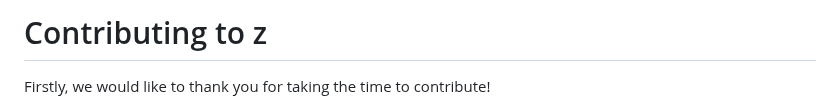
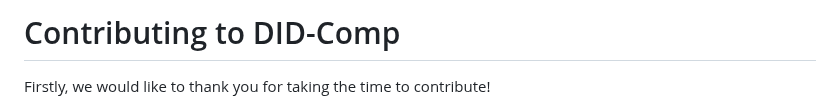
Before and after one commit to digicatapult/did-comp, a Markdown page: CONTRIBUTING.md, the part around the change. Drawn GitHub-style.

Commit message:
Fix typo

```diff
--- a/CONTRIBUTING.md
+++ b/CONTRIBUTING.md
@@ -1,4 +1,4 @@
-# Contributing to z
+# Contributing to DID-Comp
 
 Firstly, we would like to thank you for taking the time to contribute!
 
```
